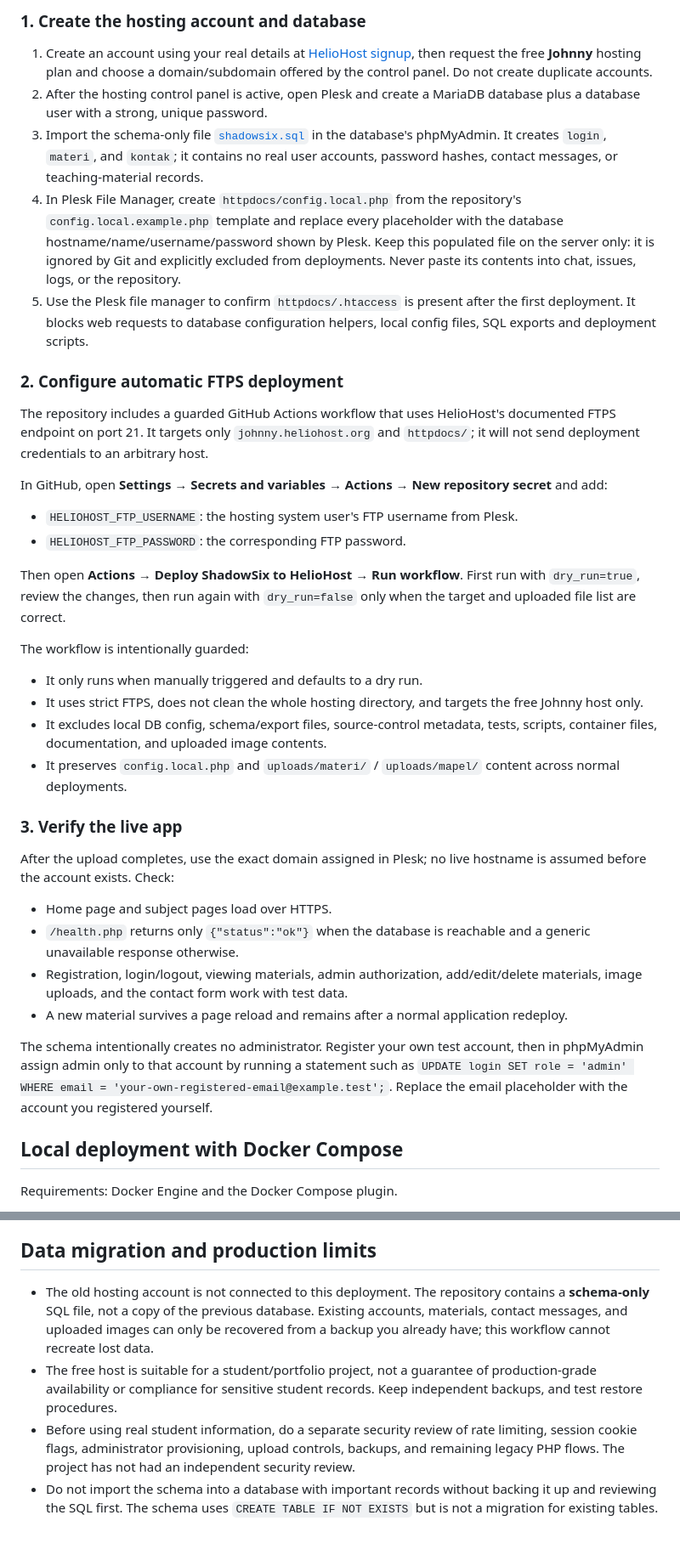
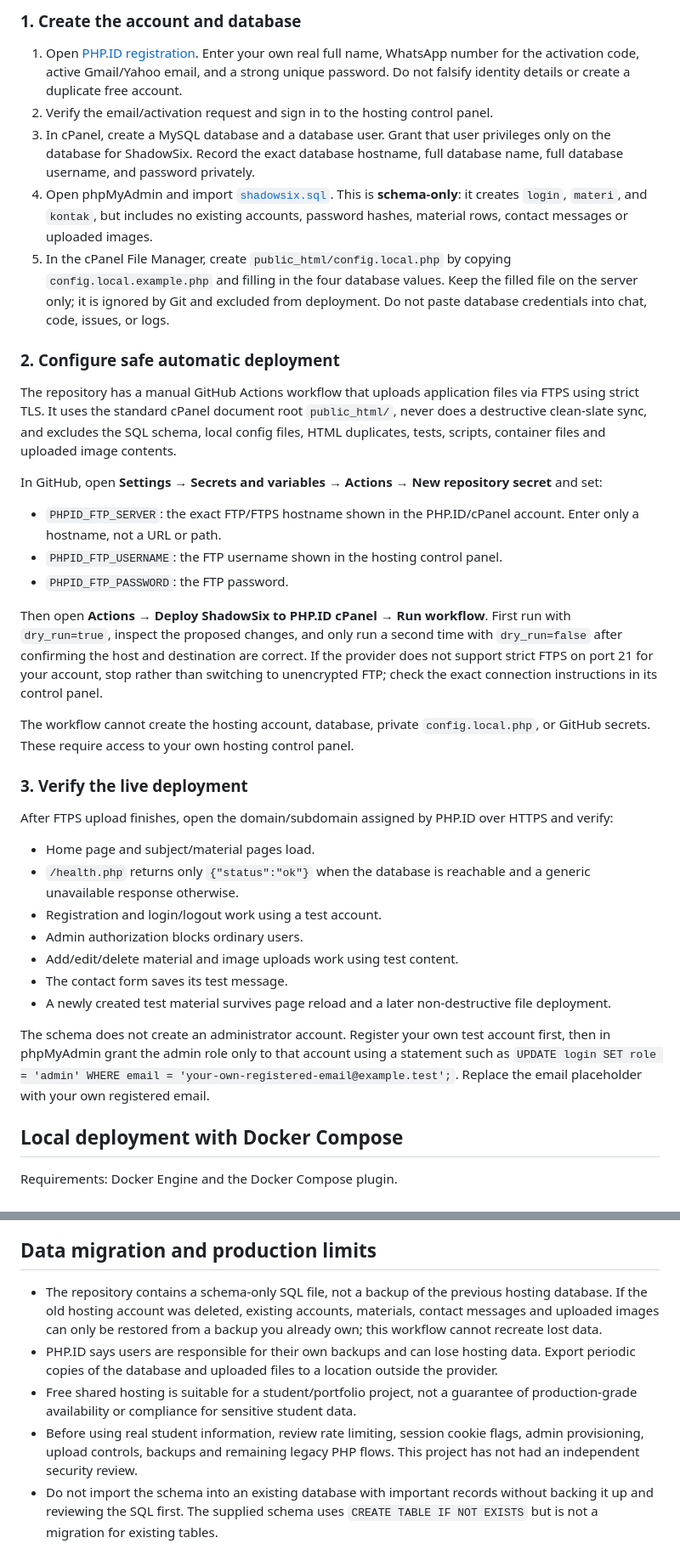
Before and after one commit to ridhorezkyanwar/shadowsix-lms, a Markdown page: DEPLOYMENT.md, 2 parts joined by grey strips. Shown at 85% size. Drawn GitHub-style.

Commit message:
docs: document verified PHP.ID cPanel deployment path

```diff
--- a/DEPLOYMENT.md
+++ b/DEPLOYMENT.md
@@ -14,38 +15,39 @@ Official provider pages:
 
-### 1. Create the hosting account and database
+### 1. Create the account and database
 
-1. Create an account using your real details at [HelioHost signup](https://heliohost.org/signup/), then request the free **Johnny** hosting plan and choose a domain/subdomain offered by the control panel. Do not create duplicate accounts.
-2. After the hosting control panel is active, open Plesk and create a MariaDB database plus a database user with a strong, unique password.
-3. Import the schema-only file [`shadowsix.sql`](https://raw.githubusercontent.com/ridhorezkyanwar/shadowsix-lms/main/shadowsix.sql) in the database's phpMyAdmin. It creates `login`, `materi`, and `kontak`; it contains no real user accounts, password hashes, contact messages, or teaching-material records.
-4. In Plesk File Manager, create `httpdocs/config.local.php` from the repository's `config.local.example.php` template and replace every placeholder with the database hostname/name/username/password shown by Plesk. Keep this populated file on the server only: it is ignored by Git and explicitly excluded from deployments. Never paste its contents into chat, issues, logs, or the repository.
-5. Use the Plesk file manager to confirm `httpdocs/.htaccess` is present after the first deployment. It blocks web requests to database configuration helpers, local config files, SQL exports and deployment scripts.
+1. Open [PHP.ID registration](https://www.php.id/register.html). Enter your own real full name, WhatsApp number for the activation code, active Gmail/Yahoo email, and a strong unique password. Do not falsify identity details or create a duplicate free account.
+2. Verify the email/activation request and sign in to the hosting control panel.
+3. In cPanel, create a MySQL database and a database user. Grant that user privileges only on the database for ShadowSix. Record the exact database hostname, full database name, full database username, and password privately.
+4. Open phpMyAdmin and import [`shadowsix.sql`](https://raw.githubusercontent.com/ridhorezkyanwar/shadowsix-lms/main/shadowsix.sql). This is **schema-only**: it creates `login`, `materi`, and `kontak`, but includes no existing accounts, password hashes, material rows, contact messages or uploaded images.
+5. In the cPanel File Manager, create `public_html/config.local.php` by copying `config.local.example.php` and filling in the four database values. Keep the filled file on the server only; it is ignored by Git and excluded from deployment. Do not paste database credentials into chat, code, issues, or logs.
 
-### 2. Configure automatic FTPS deployment
+### 2. Configure safe automatic deployment
 
-The repository includes a guarded GitHub Actions workflow that uses HelioHost's documented FTPS endpoint on port 21. It targets only `johnny.heliohost.org` and `httpdocs/`; it will not send deployment credentials to an arbitrary host.
+The repository has a manual GitHub Actions workflow that uploads application files via FTPS using strict TLS. It uses the standard cPanel document root `public_html/`, never does a destructive clean-slate sync, and excludes the SQL schema, local config files, HTML duplicates, tests, scripts, container files and uploaded image contents.
 
-In GitHub, open **Settings → Secrets and variables → Actions → New repository secret** and add:
+In GitHub, open **Settings → Secrets and variables → Actions → New repository secret** and set:
 
-- `HELIOHOST_FTP_USERNAME`: the hosting system user's FTP username from Plesk.
-- `HELIOHOST_FTP_PASSWORD`: the corresponding FTP password.
+- `PHPID_FTP_SERVER`: the exact FTP/FTPS hostname shown in the PHP.ID/cPanel account. Enter only a hostname, not a URL or path.
+- `PHPID_FTP_USERNAME`: the FTP username shown in the hosting control panel.
+- `PHPID_FTP_PASSWORD`: the FTP password.
 
-Then open **Actions → Deploy ShadowSix to HelioHost → Run workflow**. First run with `dry_run=true`, review the changes, then run again with `dry_run=false` only when the target and uploaded file list are correct.
+Then open **Actions → Deploy ShadowSix to PHP.ID cPanel → Run workflow**. First run with `dry_run=true`, inspect the proposed changes, and only run a second time with `dry_run=false` after confirming the host and destination are correct. If the provider does not support strict FTPS on port 21 for your account, stop rather than switching to unencrypted FTP; check the exact connection instructions in its control panel.
 
-The workflow is intentionally guarded:
-- It only runs when manually triggered and defaults to a dry run.
-- It uses strict FTPS, does not clean the whole hosting directory, and targets the free Johnny host only.
-- It excludes local DB config, schema/export files, source-control metadata, tests, scripts, container files, documentation, and uploaded image contents.
-- It preserves `config.local.php` and `uploads/materi/` / `uploads/mapel/` content across normal deployments.
+The workflow cannot create the hosting account, database, private `config.local.php`, or GitHub secrets. These require access to your own hosting control panel.
 
-### 3. Verify the live app
+### 3. Verify the live deployment
 
-After the upload completes, use the exact domain assigned in Plesk; no live hostname is assumed before the account exists. Check:
-- Home page and subject pages load over HTTPS.
+After FTPS upload finishes, open the domain/subdomain assigned by PHP.ID over HTTPS and verify:
+
+- Home page and subject/material pages load.
 - `/health.php` returns only `{"status":"ok"}` when the database is reachable and a generic unavailable response otherwise.
-- Registration, login/logout, viewing materials, admin authorization, add/edit/delete materials, image uploads, and the contact form work with test data.
-- A new material survives a page reload and remains after a normal application redeploy.
+- Registration and login/logout work using a test account.
+- Admin authorization blocks ordinary users.
+- Add/edit/delete material and image uploads work using test content.
+- The contact form saves its test message.
+- A newly created test material survives page reload and a later non-destructive file deployment.
 
-The schema intentionally creates no administrator. Register your own test account, then in phpMyAdmin assign admin only to that account by running a statement such as `UPDATE login SET role = 'admin' WHERE email = 'your-own-registered-email@example.test';`. Replace the email placeholder with the account you registered yourself.
+The schema does not create an administrator account. Register your own test account first, then in phpMyAdmin grant the admin role only to that account using a statement such as `UPDATE login SET role = 'admin' WHERE email = 'your-own-registered-email@example.test';`. Replace the email placeholder with your own registered email.
 
 ## Local deployment with Docker Compose
 
@@ -83,7 +85,8 @@ Never commit real accounts, password hashes, contact messages, uploaded files, p
 
 ## Data migration and production limits
 
-- The old hosting account is not connected to this deployment. The repository contains a **schema-only** SQL file, not a copy of the previous database. Existing accounts, materials, contact messages, and uploaded images can only be recovered from a backup you already have; this workflow cannot recreate lost data.
-- The free host is suitable for a student/portfolio project, not a guarantee of production-grade availability or compliance for sensitive student records. Keep independent backups, and test restore procedures.
-- Before using real student information, do a separate security review of rate limiting, session cookie flags, administrator provisioning, upload controls, backups, and remaining legacy PHP flows. The project has not had an independent security review.
-- Do not import the schema into a database with important records without backing it up and reviewing the SQL first. The schema uses `CREATE TABLE IF NOT EXISTS` but is not a migration for existing tables.
+- The repository contains a schema-only SQL file, not a backup of the previous hosting database. If the old hosting account was deleted, existing accounts, materials, contact messages and uploaded images can only be restored from a backup you already own; this workflow cannot recreate lost data.
+- PHP.ID says users are responsible for their own backups and can lose hosting data. Export periodic copies of the database and uploaded files to a location outside the provider.
+- Free shared hosting is suitable for a student/portfolio project, not a guarantee of production-grade availability or compliance for sensitive student data.
+- Before using real student information, review rate limiting, session cookie flags, admin provisioning, upload controls, backups and remaining legacy PHP flows. This project has not had an independent security review.
+- Do not import the schema into an existing database with important records without backing it up and reviewing the SQL first. The supplied schema uses `CREATE TABLE IF NOT EXISTS` but is not a migration for existing tables.
```
Also changed, not shown: other parts of DEPLOYMENT.md (+9 -8 lines).
